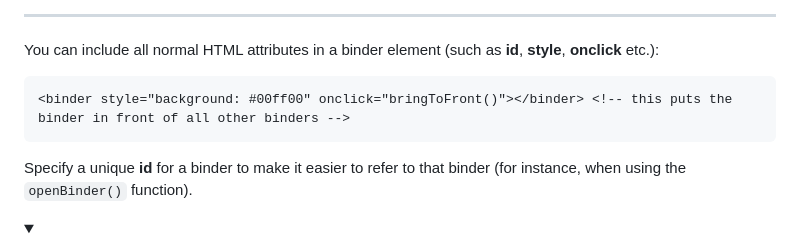
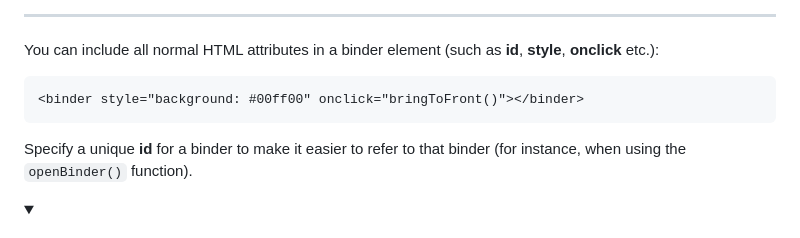
Before and after one commit to Jagouris/flexagon, a Markdown page: documentation.md, the part around the change. Drawn GitHub-style; folded sections open.

````diff
--- a/documentation.md
+++ b/documentation.md
@@ -16,7 +16,7 @@ All binder elements contain at least one `<page />` element. Binders can contain
 
 You can include all normal HTML attributes in a binder element (such as __id__, __style__, __onclick__ etc.):
 ```HTML
-<binder style="background: #00ff00" onclick="bringToFront()"></binder> <!-- this puts the binder in front of all other binders -->
+<binder style="background: #00ff00" onclick="bringToFront()"></binder>
 ```
 Specify a unique __id__ for a binder to make it easier to refer to that binder (for instance, when using the `openBinder()` function).
 
````
